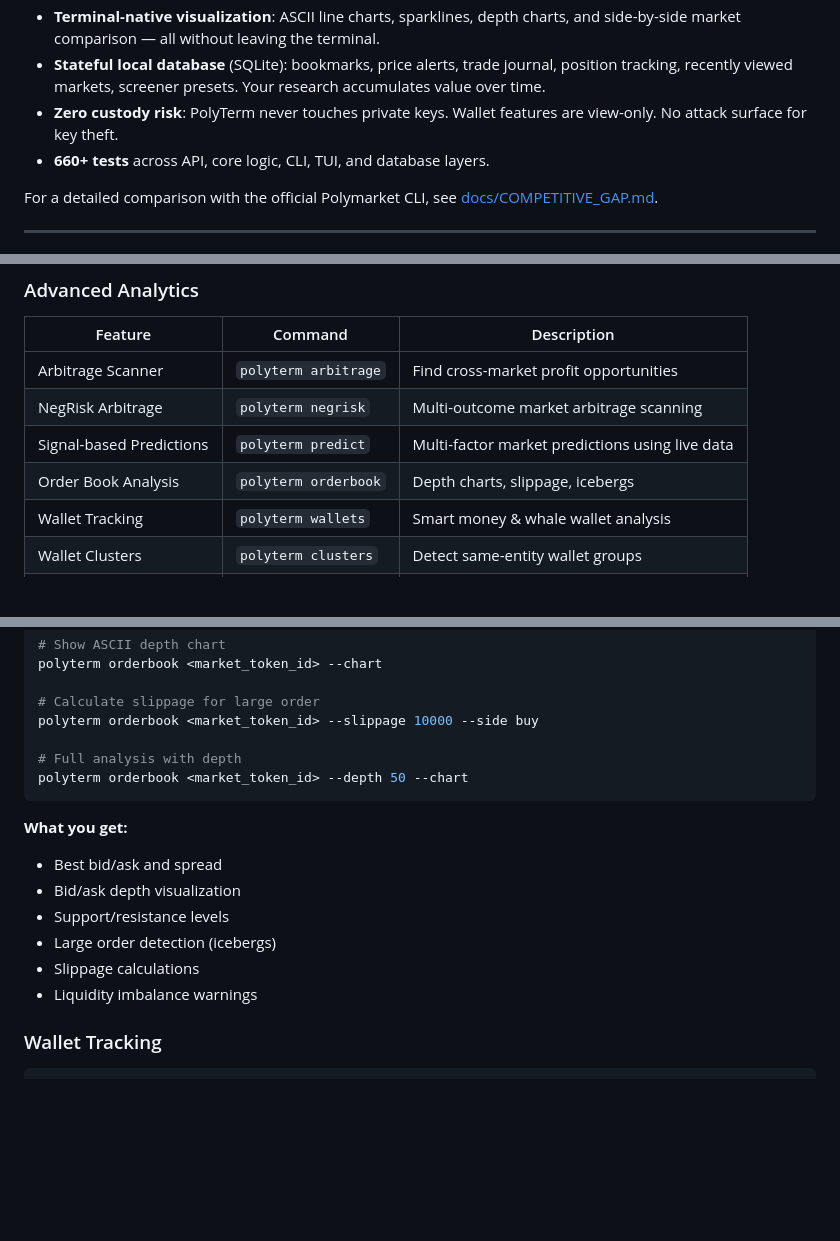
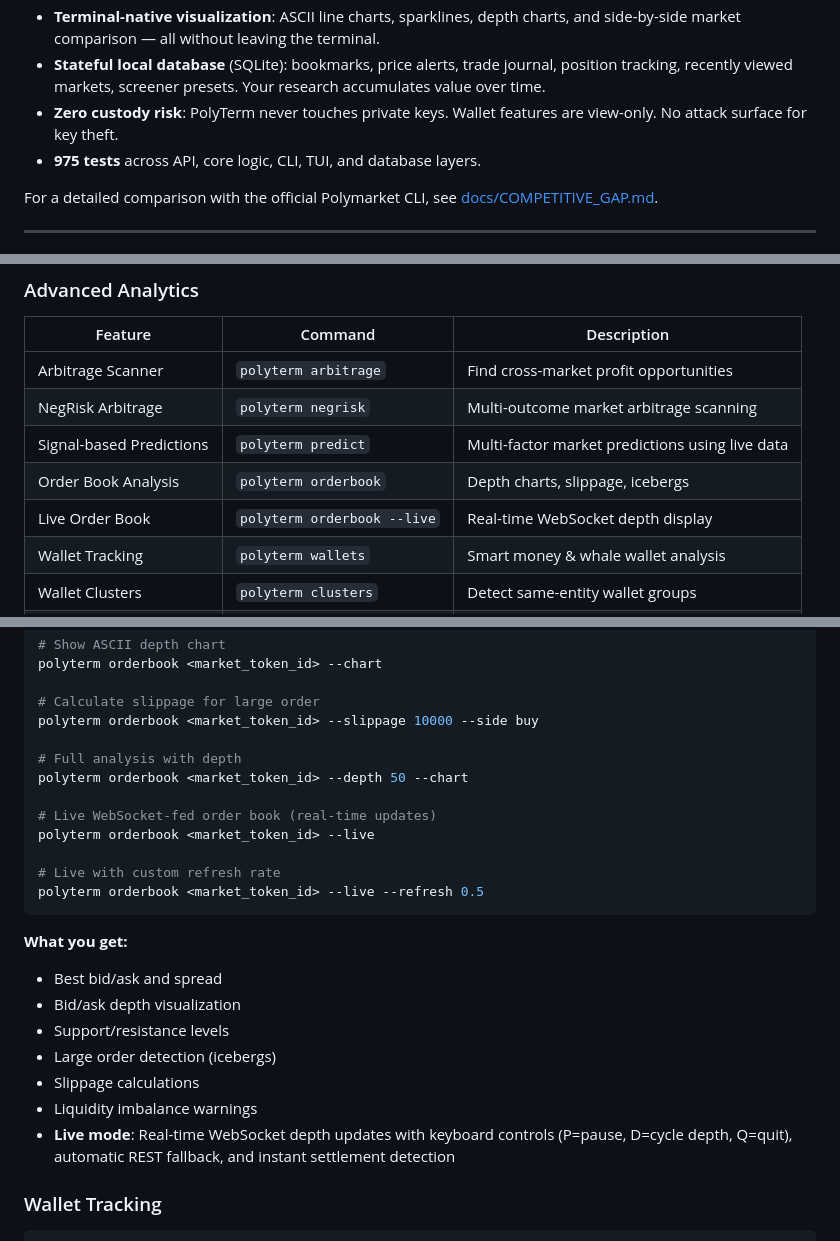
Before and after one commit to NYTEMODEONLY/polyterm, a Markdown page: README.md, 3 parts joined by grey strips. Rendered like a GitHub page; blank space fills up the shorter version.

````diff
--- a/README.md
+++ b/README.md
@@ -47,7 +47,7 @@ PolyTerm is an analytics and intelligence layer for Polymarket — not just an A
 - **Terminal-native visualization**: ASCII line charts, sparklines, depth charts, and side-by-side market comparison — all without leaving the terminal.
 - **Stateful local database** (SQLite): bookmarks, price alerts, trade journal, position tracking, recently viewed markets, screener presets. Your research accumulates value over time.
 - **Zero custody risk**: PolyTerm never touches private keys. Wallet features are view-only. No attack surface for key theft.
-- **660+ tests** across API, core logic, CLI, TUI, and database layers.
+- **975 tests** across API, core logic, CLI, TUI, and database layers.
 
 For a detailed comparison with the official Polymarket CLI, see [docs/COMPETITIVE_GAP.md](docs/COMPETITIVE_GAP.md).
 
@@ -79,6 +79,7 @@ For a detailed comparison with the official Polymarket CLI, see [docs/COMPETITIV
 | NegRisk Arbitrage | `polyterm negrisk` | Multi-outcome market arbitrage scanning |
 | Signal-based Predictions | `polyterm predict` | Multi-factor market predictions using live data |
 | Order Book Analysis | `polyterm orderbook` | Depth charts, slippage, icebergs |
+| Live Order Book | `polyterm orderbook --live` | Real-time WebSocket depth display |
 | Wallet Tracking | `polyterm wallets` | Smart money & whale wallet analysis |
 | Wallet Clusters | `polyterm clusters` | Detect same-entity wallet groups |
 | Alert Management | `polyterm alerts` | Multi-channel notification system |
@@ -194,6 +195,12 @@ polyterm orderbook <market_token_id> --slippage 10000 --side buy
 
 # Full analysis with depth
 polyterm orderbook <market_token_id> --depth 50 --chart
+
+# Live WebSocket-fed order book (real-time updates)
+polyterm orderbook <market_token_id> --live
+
+# Live with custom refresh rate
+polyterm orderbook <market_token_id> --live --refresh 0.5
 ```
 
 **What you get:**
@@ -203,6 +210,7 @@ polyterm orderbook <market_token_id> --depth 50 --chart
 - Large order detection (icebergs)
 - Slippage calculations
 - Liquidity imbalance warnings
+- **Live mode**: Real-time WebSocket depth updates with keyboard controls (P=pause, D=cycle depth, Q=quit), automatic REST fallback, and instant settlement detection
 
 ### Wallet Tracking
 ```bash
````
Also changed, not shown: other parts of README.md (+38 -0 lines), docs/COMPETITIVE_GAP.md (+1 -1 lines), docs/EXECUTION_ROADMAP.md (+2 -2 lines).
